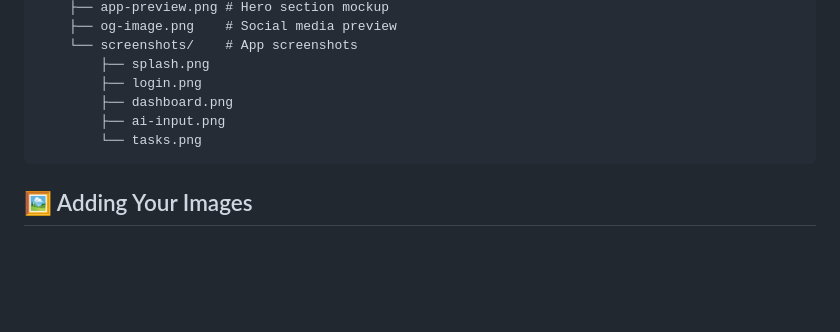
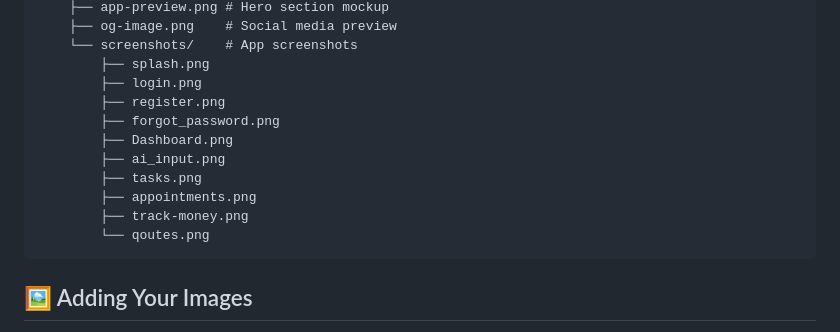
Before and after one commit to Lord-shaban/nota-website, a Markdown page: README.md, the part around the change. GitHub-like rendering; blank space fills up the shorter version.

Commit message:
Update README with all screenshots

````diff
--- a/README.md
+++ b/README.md
@@ -73,9 +73,14 @@ nota-website/
     └── screenshots/    # App screenshots
         ├── splash.png
         ├── login.png
-        ├── dashboard.png
-        ├── ai-input.png
-        └── tasks.png
+        ├── register.png
+        ├── forgot_password.png
+        ├── Dashboard.png
+        ├── ai_input.png
+        ├── tasks.png
+        ├── appointments.png
+        ├── track-money.png
+        └── qoutes.png
 ```
 
 ## 🖼️ Adding Your Images
````
